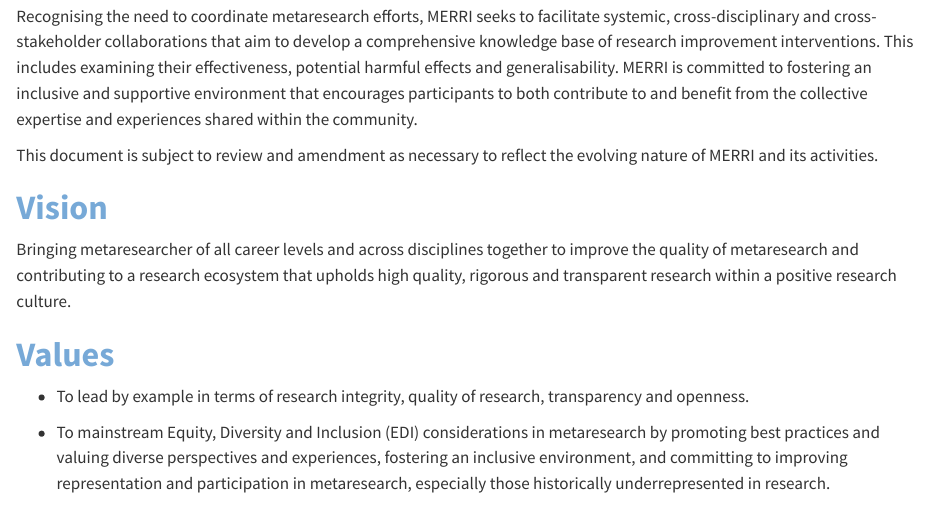
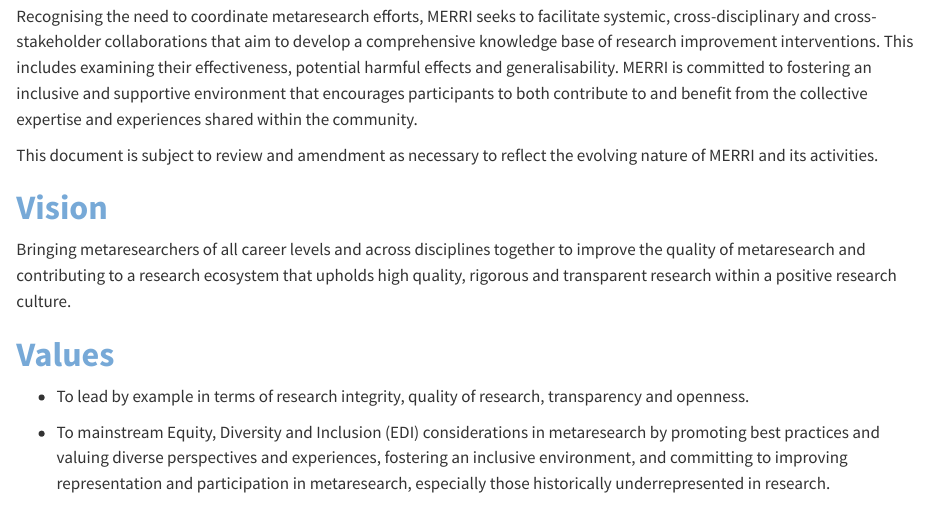
Before and after one commit to MERRIcollaboration/merricollaboration.github.io, a Quarto document (terms_of_reference/index.qmd): the page in a window 1100 px wide, from 300 px down. Rendered offline with R 4.5, knitr and Pandoc in place of Quarto, with nearby package versions.

Commit message:
typo landing page

```diff
--- a/terms_of_reference/index.qmd
+++ b/terms_of_reference/index.qmd
@@ -22,7 +22,7 @@
 
 # Vision
 
-Bringing metaresearcher of all career levels and across disciplines together to improve the quality of metaresearch and contributing to a research ecosystem that upholds high quality, rigorous and transparent research within a positive research culture.
+Bringing metaresearchers of all career levels and across disciplines together to improve the quality of metaresearch and contributing to a research ecosystem that upholds high quality, rigorous and transparent research within a positive research culture.
 
 # Values
 
```
